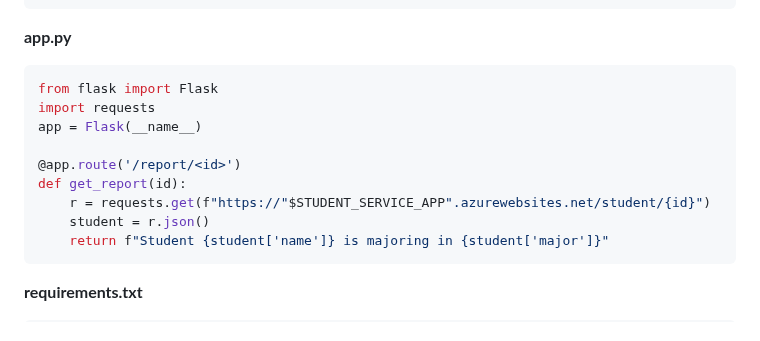
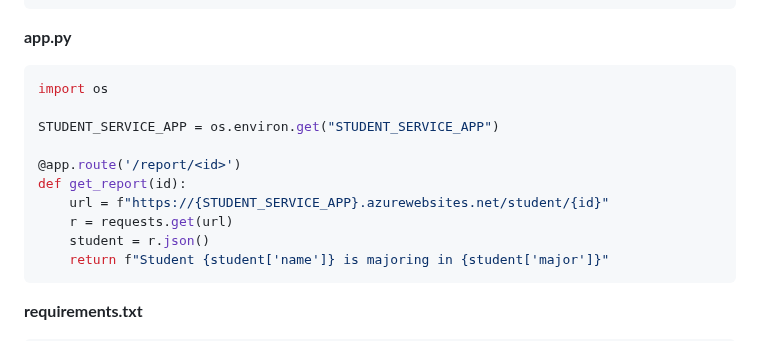
Before and after one commit to Georges034302/acc-cloud-wil-demo, a Markdown page: week4/microservice_deployment.md, the part around one of its changes. GitHub-like rendering.

````diff
--- a/week4/microservice_deployment.md
+++ b/week4/microservice_deployment.md
@@ -174,13 +189,14 @@ touch app.py requirements.txt
 
 **app.py**
 ```python
-from flask import Flask
-import requests
-app = Flask(__name__)
+import os
+
+STUDENT_SERVICE_APP = os.environ.get("STUDENT_SERVICE_APP")
 
 @app.route('/report/<id>')
 def get_report(id):
-    r = requests.get(f"https://"$STUDENT_SERVICE_APP".azurewebsites.net/student/{id}")
+    url = f"https://{STUDENT_SERVICE_APP}.azurewebsites.net/student/{id}"
+    r = requests.get(url)
     student = r.json()
     return f"Student {student['name']} is majoring in {student['major']}"
 ```
````
Also changed, not shown: other parts of week4/microservice_deployment.md (+38 -2 lines), week4/web_queue_worker.md (+28 -8 lines).
